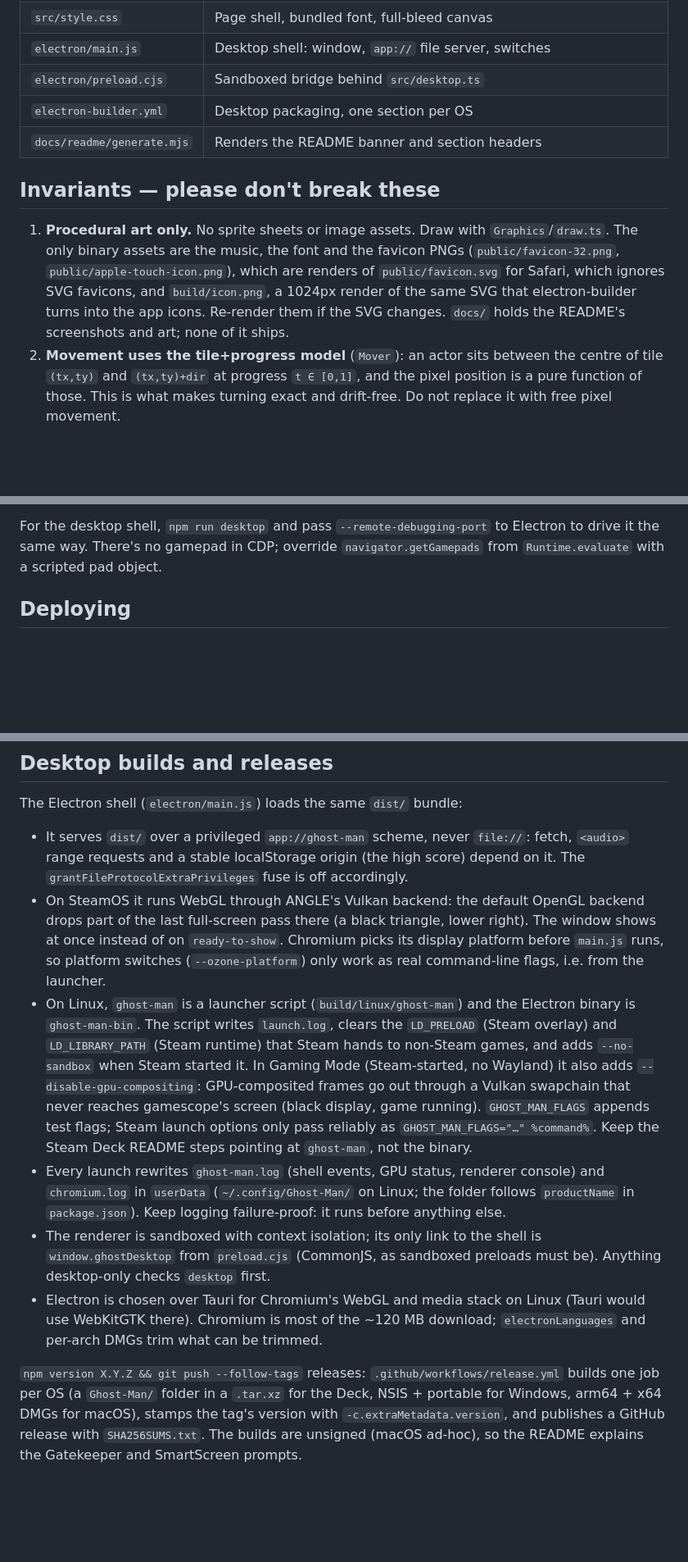
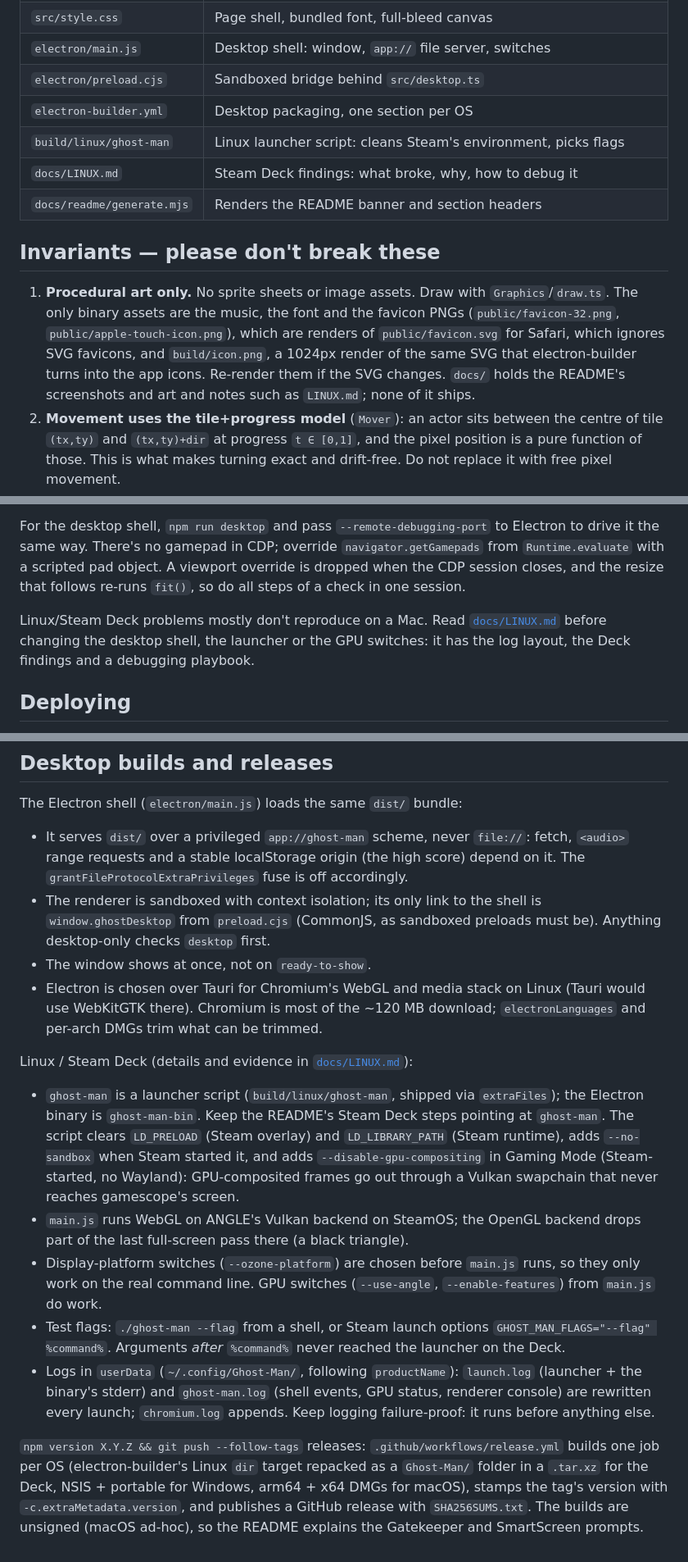
Before and after one commit to vittau/ghost-man, a Markdown page: AGENTS.md, 3 parts joined by grey strips. Shown at 82% size. Rendered like a GitHub page; blank space fills up the shorter version.

```diff
--- a/AGENTS.md
+++ b/AGENTS.md
@@ -56,6 +56,8 @@ second copy in the app's `node_modules`.
 | `electron/main.js` | Desktop shell: window, `app://` file server, switches |
 | `electron/preload.cjs` | Sandboxed bridge behind `src/desktop.ts` |
 | `electron-builder.yml` | Desktop packaging, one section per OS |
+| `build/linux/ghost-man` | Linux launcher script: cleans Steam's environment, picks flags |
+| `docs/LINUX.md` | Steam Deck findings: what broke, why, how to debug it |
 | `docs/readme/generate.mjs` | Renders the README banner and section headers |
 
 ## Invariants — please don't break these
@@ -66,7 +68,8 @@ second copy in the app's `node_modules`.
    which are renders of `public/favicon.svg` for Safari, which ignores SVG
    favicons, and `build/icon.png`, a 1024px render of the same SVG that
    electron-builder turns into the app icons. Re-render them if the SVG
-   changes. `docs/` holds the README's screenshots and art; none of it ships.
+   changes. `docs/` holds the README's screenshots and art and notes such as
+   `LINUX.md`; none of it ships.
 2. **Movement uses the tile+progress model** (`Mover`): an actor sits between the
    centre of tile `(tx,ty)` and `(tx,ty)+dir` at progress `t ∈ [0,1]`, and the
    pixel position is a pure function of those. This is what makes turning exact
@@ -164,6 +166,13 @@ resize freezes).
 For the desktop shell, `npm run desktop` and pass `--remote-debugging-port`
 to Electron to drive it the same way. There's no gamepad in CDP; override
 `navigator.getGamepads` from `Runtime.evaluate` with a scripted pad object.
+A viewport override is dropped when the CDP session closes, and the resize
+that follows re-runs `fit()`, so do all steps of a check in one session.
+
+Linux/Steam Deck problems mostly don't reproduce on a Mac. Read
+[`docs/LINUX.md`](docs/LINUX.md) before changing the desktop shell, the
+launcher or the GPU switches: it has the log layout, the Deck findings and a
+debugging playbook.
 
 ## Deploying
 
@@ -188,35 +197,41 @@ The Electron shell (`electron/main.js`) loads the same `dist/` bundle:
   `file://`: fetch, `<audio>` range requests and a stable localStorage origin
   (the high score) depend on it. The `grantFileProtocolExtraPrivileges` fuse
   is off accordingly.
-- On SteamOS it runs WebGL through ANGLE's Vulkan backend: the default
-  OpenGL backend drops part of the last full-screen pass there (a black
-  triangle, lower right). The window shows at once instead of on
-  `ready-to-show`. Chromium picks its display platform before `main.js`
-  runs, so platform switches (`--ozone-platform`) only work as real
-  command-line flags, i.e. from the launcher.
-- On Linux, `ghost-man` is a launcher script (`build/linux/ghost-man`) and
-  the Electron binary is `ghost-man-bin`. The script writes `launch.log`,
-  clears the `LD_PRELOAD` (Steam overlay) and `LD_LIBRARY_PATH` (Steam
-  runtime) that Steam hands to non-Steam games, and adds `--no-sandbox`
-  when Steam started it. In Gaming Mode (Steam-started, no Wayland) it also
-  adds `--disable-gpu-compositing`: GPU-composited frames go out through a
-  Vulkan swapchain that never reaches gamescope's screen (black display,
-  game running). `GHOST_MAN_FLAGS` appends test flags; Steam launch options
-  only pass reliably as `GHOST_MAN_FLAGS="…" %command%`. Keep the Steam Deck README steps pointing at
-  `ghost-man`, not the binary.
-- Every launch rewrites `ghost-man.log` (shell events, GPU status, renderer
-  console) and `chromium.log` in `userData` (`~/.config/Ghost-Man/` on
-  Linux; the folder follows `productName` in `package.json`). Keep logging failure-proof: it runs before anything else.
 - The renderer is sandboxed with context isolation; its only link to the
   shell is `window.ghostDesktop` from `preload.cjs` (CommonJS, as sandboxed
   preloads must be). Anything desktop-only checks `desktop` first.
+- The window shows at once, not on `ready-to-show`.
 - Electron is chosen over Tauri for Chromium's WebGL and media stack on
   Linux (Tauri would use WebKitGTK there). Chromium is most of the ~120 MB
   download; `electronLanguages` and per-arch DMGs trim what can be trimmed.
 
+Linux / Steam Deck (details and evidence in [`docs/LINUX.md`](docs/LINUX.md)):
+
+- `ghost-man` is a launcher script (`build/linux/ghost-man`, shipped via
+  `extraFiles`); the Electron binary is `ghost-man-bin`. Keep the README's
+  Steam Deck steps pointing at `ghost-man`. The script clears `LD_PRELOAD`
+  (Steam overlay) and `LD_LIBRARY_PATH` (Steam runtime), adds
+  `--no-sandbox` when Steam started it, and adds `--disable-gpu-compositing`
+  in Gaming Mode (Steam-started, no Wayland): GPU-composited frames go out
+  through a Vulkan swapchain that never reaches gamescope's screen.
+- `main.js` runs WebGL on ANGLE's Vulkan backend on SteamOS; the OpenGL
+  backend drops part of the last full-screen pass there (a black triangle).
+- Display-platform switches (`--ozone-platform`) are chosen before
+  `main.js` runs, so they only work on the real command line. GPU switches
+  (`--use-angle`, `--enable-features`) from `main.js` do work.
+- Test flags: `./ghost-man --flag` from a shell, or Steam launch options
+  `GHOST_MAN_FLAGS="--flag" %command%`. Arguments *after* `%command%` never
+  reached the launcher on the Deck.
+- Logs in `userData` (`~/.config/Ghost-Man/`, following `productName`):
+  `launch.log` (launcher + the binary's stderr) and `ghost-man.log` (shell
+  events, GPU status, renderer console) are rewritten every launch;
+  `chromium.log` appends. Keep logging failure-proof: it runs before
+  anything else.
+
 `npm version X.Y.Z && git push --follow-tags` releases:
-`.github/workflows/release.yml` builds one job per OS (a `Ghost-Man/` folder in a `.tar.xz` for the Deck,
-NSIS + portable for Windows, arm64 + x64 DMGs for macOS), stamps the tag's
-version with `-c.extraMetadata.version`, and publishes a GitHub release with
-`SHA256SUMS.txt`. The builds are unsigned (macOS ad-hoc), so the README
+`.github/workflows/release.yml` builds one job per OS (electron-builder's
+Linux `dir` target repacked as a `Ghost-Man/` folder in a `.tar.xz` for the
+Deck, NSIS + portable for Windows, arm64 + x64 DMGs for macOS), stamps the
+tag's version with `-c.extraMetadata.version`, and publishes a GitHub release
+with `SHA256SUMS.txt`. The builds are unsigned (macOS ad-hoc), so the README
 explains the Gatekeeper and SmartScreen prompts.
```
Also changed, not shown: other parts of AGENTS.md (+0 -1 lines), docs/LINUX.md (added, +258 -0 lines).
